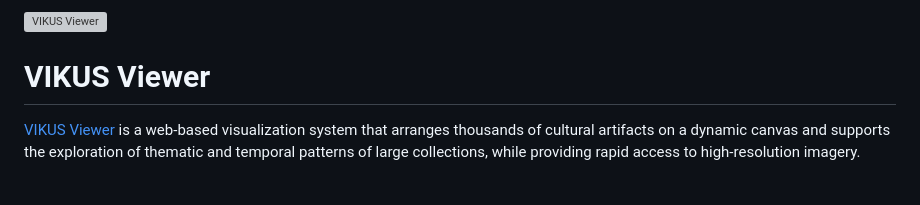
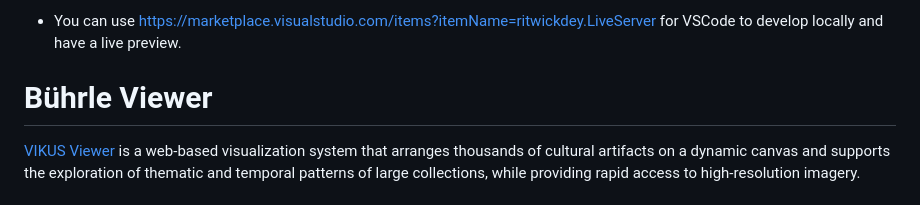
Before and after one commit to sebastianruffberlin/stadtmuseums-viewer-v2, a Markdown page: README.md, the part around the change. Drawn GitHub-style; grey boxes are pictures that could not be loaded.

```diff
--- a/README.md
+++ b/README.md
@@ -1,6 +1,7 @@
-![VIKUS Viewer](https://vikusviewer.fh-potsdam.de/assets/teaser.png)
+- You can use https://marketplace.visualstudio.com/items?itemName=ritwickdey.LiveServer for VSCode to develop locally and have a live preview.
 
-# VIKUS Viewer
+
+# Bührle Viewer
 
 [VIKUS Viewer](https://vikusviewer.fh-potsdam.de/) is a web-based visualization system that arranges thousands of cultural artifacts on a dynamic canvas and supports the exploration of thematic and temporal patterns of large collections, while providing rapid access to high-resolution imagery.
 
```
